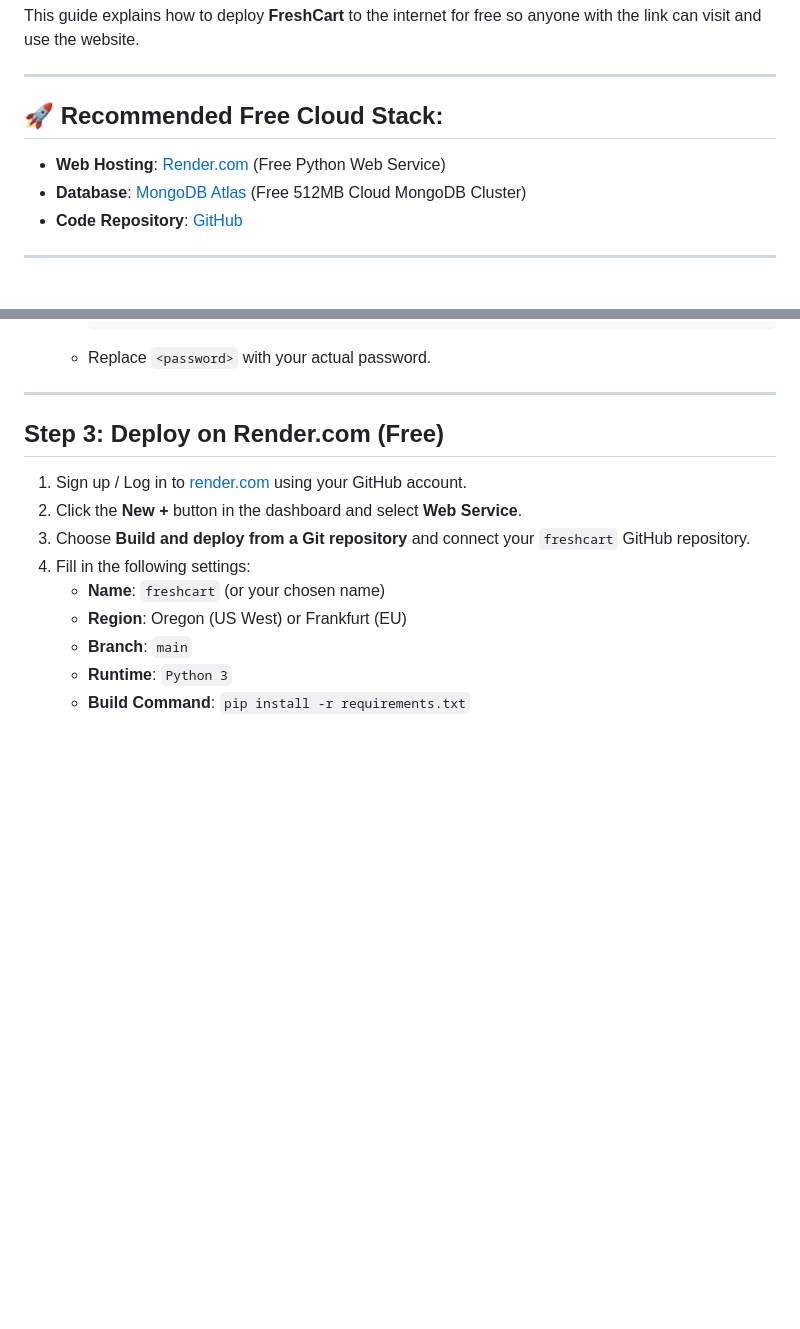
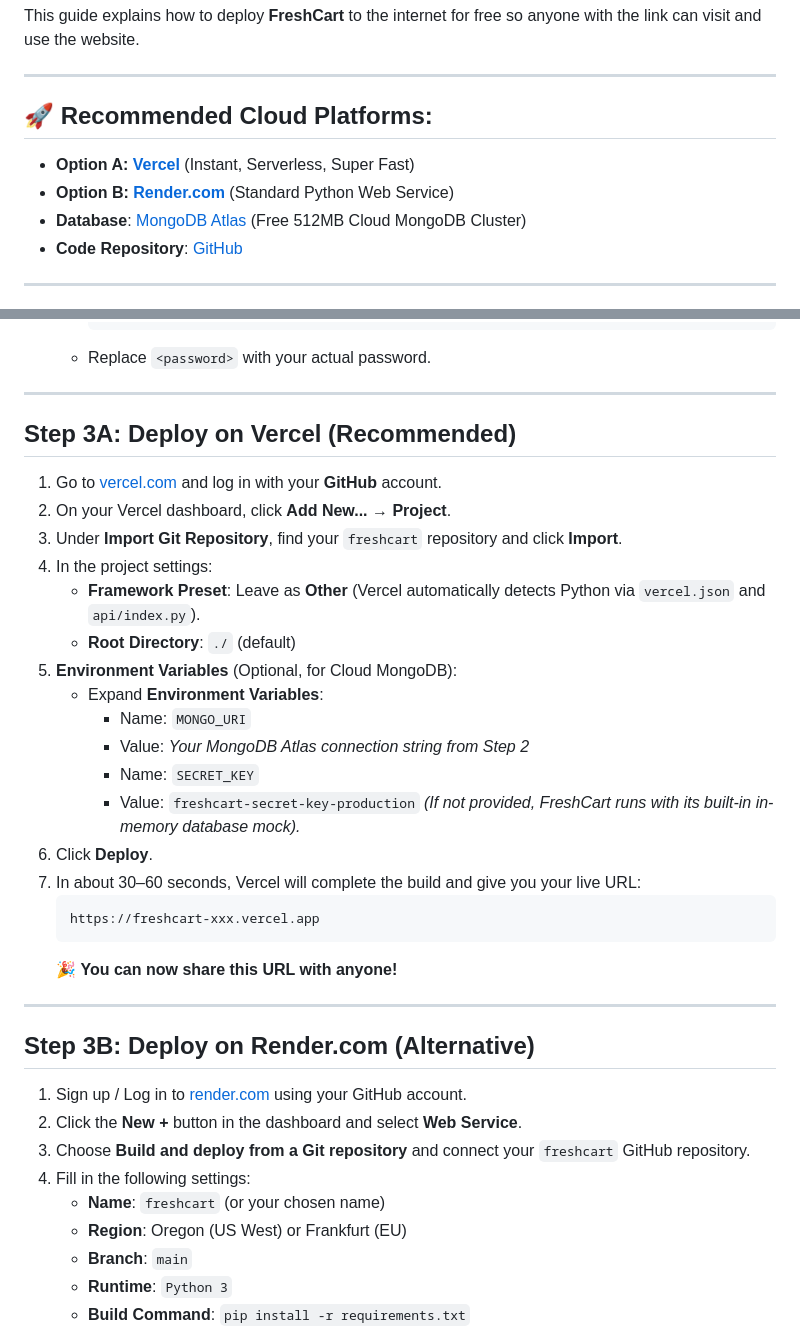
Before and after one commit to jyotish841423-netizen/freshcart-grocery-web-app, a Markdown page: DEPLOYMENT.md, 2 parts joined by grey strips. GitHub-like rendering; blank space fills up the shorter version.

Commit message:
Update deployment guide with Vercel instructions

````diff
--- a/DEPLOYMENT.md
+++ b/DEPLOYMENT.md
@@ -4,8 +4,9 @@ This guide explains how to deploy **FreshCart** to the internet for free so anyo
 
 ---
 
-## 🚀 Recommended Free Cloud Stack:
-* **Web Hosting**: [Render.com](https://render.com) (Free Python Web Service)
+## 🚀 Recommended Cloud Platforms:
+* **Option A: [Vercel](https://vercel.com)** (Instant, Serverless, Super Fast)
+* **Option B: [Render.com](https://render.com)** (Standard Python Web Service)
 * **Database**: [MongoDB Atlas](https://www.mongodb.com/cloud/atlas) (Free 512MB Cloud MongoDB Cluster)
 * **Code Repository**: [GitHub](https://github.com)
 
@@ -52,7 +53,31 @@ This guide explains how to deploy **FreshCart** to the internet for free so anyo
 
 ---
 
-## Step 3: Deploy on Render.com (Free)
+## Step 3A: Deploy on Vercel (Recommended)
+
+1. Go to [vercel.com](https://vercel.com) and log in with your **GitHub** account.
+2. On your Vercel dashboard, click **Add New...** → **Project**.
+3. Under **Import Git Repository**, find your `freshcart` repository and click **Import**.
+4. In the project settings:
+   * **Framework Preset**: Leave as **Other** (Vercel automatically detects Python via `vercel.json` and `api/index.py`).
+   * **Root Directory**: `./` (default)
+5. **Environment Variables** (Optional, for Cloud MongoDB):
+   * Expand **Environment Variables**:
+     * Name: `MONGO_URI`
+     * Value: *Your MongoDB Atlas connection string from Step 2*
+     * Name: `SECRET_KEY`
+     * Value: `freshcart-secret-key-production`
+   *(If not provided, FreshCart runs with its built-in in-memory database mock).*
+6. Click **Deploy**.
+7. In about 30–60 seconds, Vercel will complete the build and give you your live URL:
+   ```text
+   https://freshcart-xxx.vercel.app
+   ```
+   🎉 **You can now share this URL with anyone!**
+
+---
+
+## Step 3B: Deploy on Render.com (Alternative)
 
 1. Sign up / Log in to [render.com](https://render.com) using your GitHub account.
 2. Click the **New +** button in the dashboard and select **Web Service**.
````
